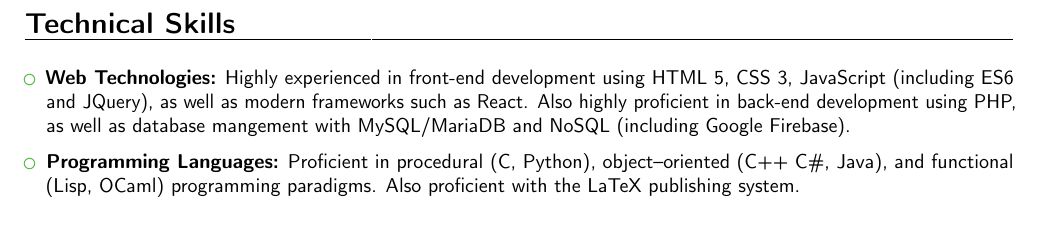
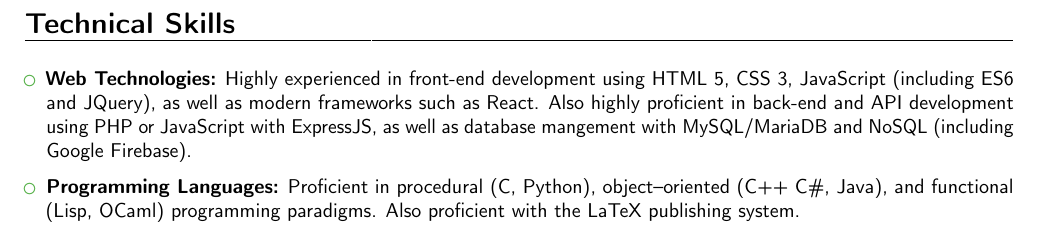
Before and after one commit to slondr/Resume, a LaTeX CV (main.tex): part of the page before the commit and part of page 1 of 2 after it, cut so that both start at the same text. Compiled offline with pdfLaTeX.

Commit message:
Added JS backend to tech skills and rearranged sections

```diff
--- a/main.tex
+++ b/main.tex
@@ -27,6 +27,20 @@
 \item{\cventry{Graduating May 2021}{Bachelor of Science in Computer Science}{Stevens Institute of Technology}{Hoboken, NJ}{}{}}
 \end{itemize}
 \vspace{2pt}
+
+\section{Technical Skills}
+
+\vspace{6pt}
+
+\begin{itemize}
+
+\item \textbf{Web Technologies:} Highly experienced in front-end development using HTML 5, CSS 3, JavaScript (including ES6 and JQuery), as well as modern frameworks such as React. Also highly proficient in back-end and API development using PHP or JavaScript with ExpressJS, as well as database mangement with MySQL/MariaDB and NoSQL (including Google Firebase).
+
+\vspace{6pt}
+
+\item \textbf{Programming Languages:} Proficient in procedural (C, Python), object--oriented (C++ C\#, Java), and functional (Lisp, OCaml) programming paradigms. Also proficient with the LaTeX publishing system.
+
+\end{itemize}
 
 \section{Work Experience}
 
@@ -77,19 +91,6 @@
 
   \end{itemize}
 \end{comment}
-\section{Technical Skills}
-
-\vspace{6pt}
-
-\begin{itemize}
-
-\item \textbf{Web Technologies:} Highly experienced in front-end development using HTML 5, CSS 3, JavaScript (including ES6 and JQuery), as well as modern frameworks such as React. Also highly proficient in back-end development using PHP, as well as database mangement with MySQL/MariaDB and NoSQL (including Google Firebase).
-
-\vspace{6pt}
-
-\item \textbf{Programming Languages:} Proficient in procedural (C, Python), object--oriented (C++ C\#, Java), and functional (Lisp, OCaml) programming paradigms. Also proficient with the LaTeX publishing system.
-
-\end{itemize}
 
 \section{Leadership Experience}
 
```
